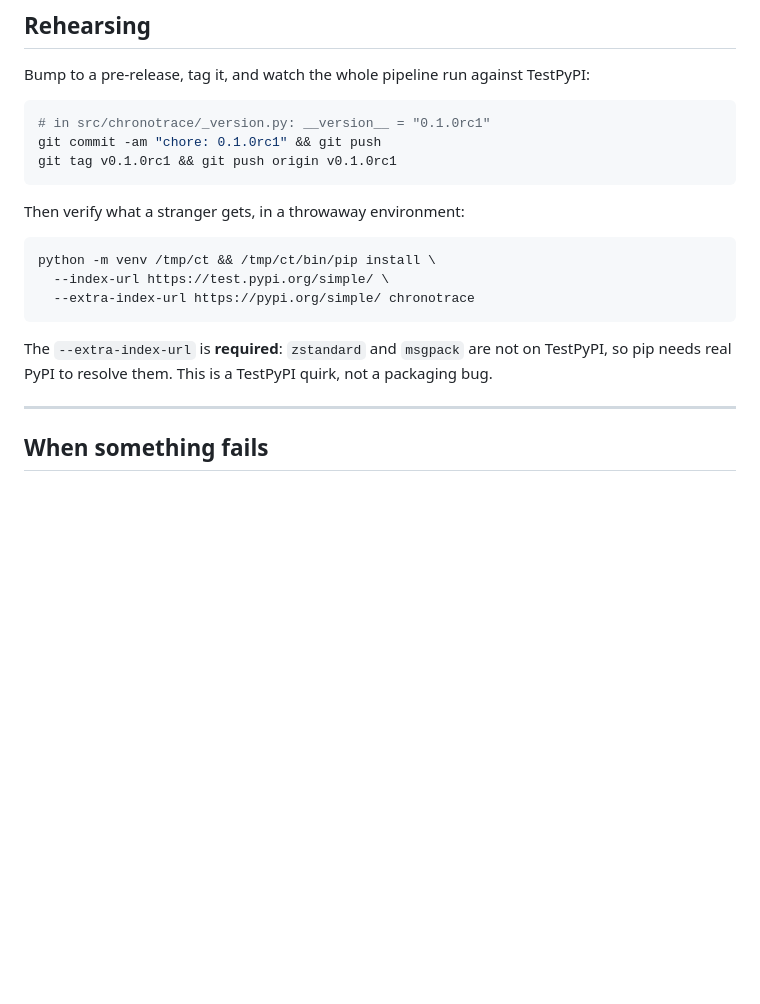
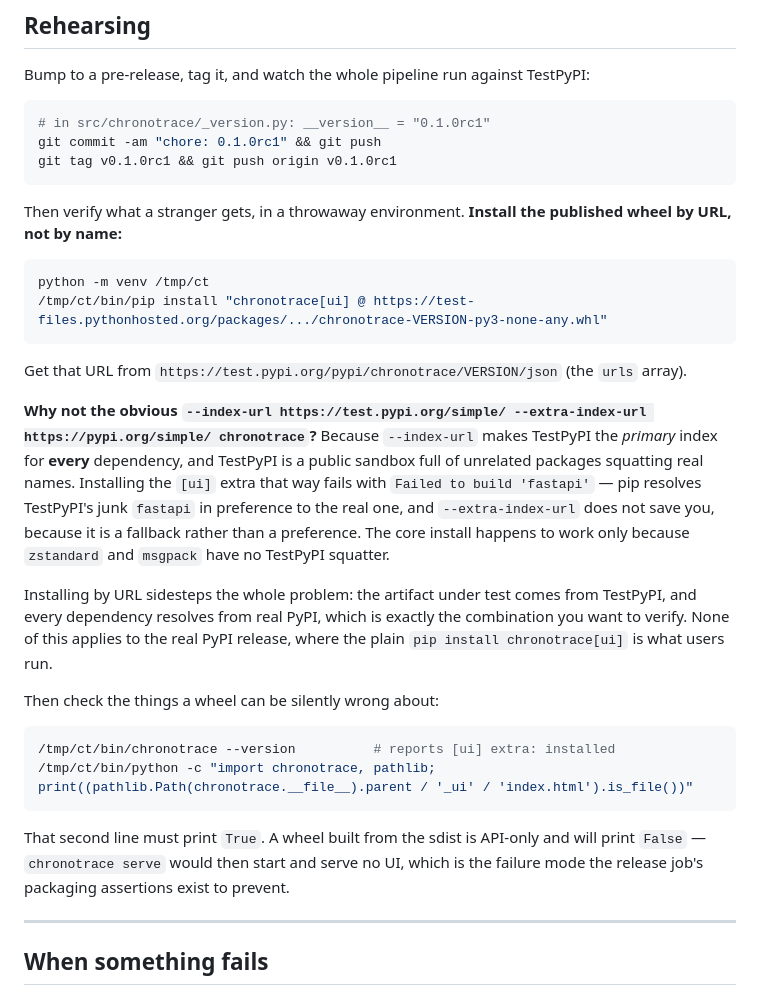
Before and after one commit to dharmppp21/ChronoTrace, a Markdown page: docs/releasing.md, the part around the change. Rendered like a GitHub page; blank space fills up the shorter version.

Commit message:
docs(releasing): verify a rehearsal by wheel URL, not by index
--index-url makes TestPyPI the primary index for every dependency, and TestPyPI
is a public sandbox full of packages squatting real names. Installing the [ui]
extra that way fails with 'Failed to build fastapi': pip prefers TestPyPI's junk
fastapi, and --extra-index-url does not help because it is a fallback rather
than a preference. Core installs only worked because zstandard and msgpack have
no squatter there.

Installing the published wheel by URL puts the artifact under test on TestPyPI
and every dependency on real PyPI, which is the combination worth verifying.

Also adds the _ui/index.html check, because an API-only wheel installs and runs
right up until someone opens the browser.

Found while verifying the 0.1.0rc1 dry run end to end.

Co-Authored-By: Claude Opus 4.8 <noreply@anthropic.com>

````diff
--- a/docs/releasing.md
+++ b/docs/releasing.md
@@ -132,16 +132,40 @@ git commit -am "chore: 0.1.0rc1" && git push
 git tag v0.1.0rc1 && git push origin v0.1.0rc1
 ```
 
-Then verify what a stranger gets, in a throwaway environment:
+Then verify what a stranger gets, in a throwaway environment. **Install the published wheel by
+URL, not by name:**
 
 ```bash
-python -m venv /tmp/ct && /tmp/ct/bin/pip install \
-  --index-url https://test.pypi.org/simple/ \
-  --extra-index-url https://pypi.org/simple/ chronotrace
+python -m venv /tmp/ct
+/tmp/ct/bin/pip install "chronotrace[ui] @ https://test-files.pythonhosted.org/packages/.../chronotrace-VERSION-py3-none-any.whl"
 ```
 
-The `--extra-index-url` is **required**: `zstandard` and `msgpack` are not on TestPyPI, so pip
-needs real PyPI to resolve them. This is a TestPyPI quirk, not a packaging bug.
+Get that URL from `https://test.pypi.org/pypi/chronotrace/VERSION/json` (the `urls` array).
+
+**Why not the obvious `--index-url https://test.pypi.org/simple/ --extra-index-url
+https://pypi.org/simple/ chronotrace`?** Because `--index-url` makes TestPyPI the *primary*
+index for **every** dependency, and TestPyPI is a public sandbox full of unrelated packages
+squatting real names. Installing the `[ui]` extra that way fails with
+`Failed to build 'fastapi'` — pip resolves TestPyPI's junk `fastapi` in preference to the real
+one, and `--extra-index-url` does not save you, because it is a fallback rather than a
+preference. The core install happens to work only because `zstandard` and `msgpack` have no
+TestPyPI squatter.
+
+Installing by URL sidesteps the whole problem: the artifact under test comes from TestPyPI, and
+every dependency resolves from real PyPI, which is exactly the combination you want to verify.
+None of this applies to the real PyPI release, where the plain `pip install chronotrace[ui]`
+is what users run.
+
+Then check the things a wheel can be silently wrong about:
+
+```bash
+/tmp/ct/bin/chronotrace --version          # reports [ui] extra: installed
+/tmp/ct/bin/python -c "import chronotrace, pathlib; print((pathlib.Path(chronotrace.__file__).parent / '_ui' / 'index.html').is_file())"
+```
+
+That second line must print `True`. A wheel built from the sdist is API-only and will print
+`False` — `chronotrace serve` would then start and serve no UI, which is the failure mode the
+release job's packaging assertions exist to prevent.
 
 ---
 
````
